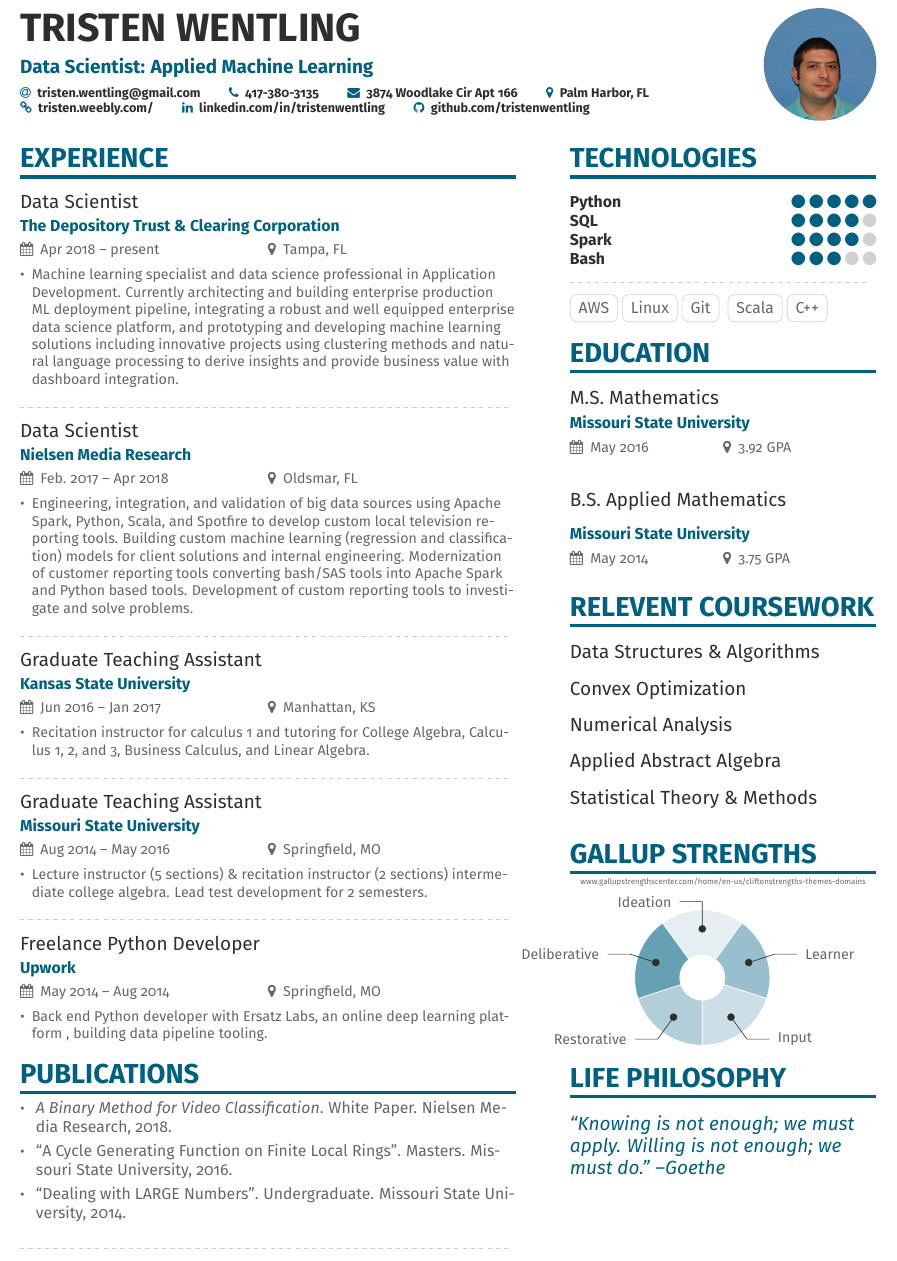
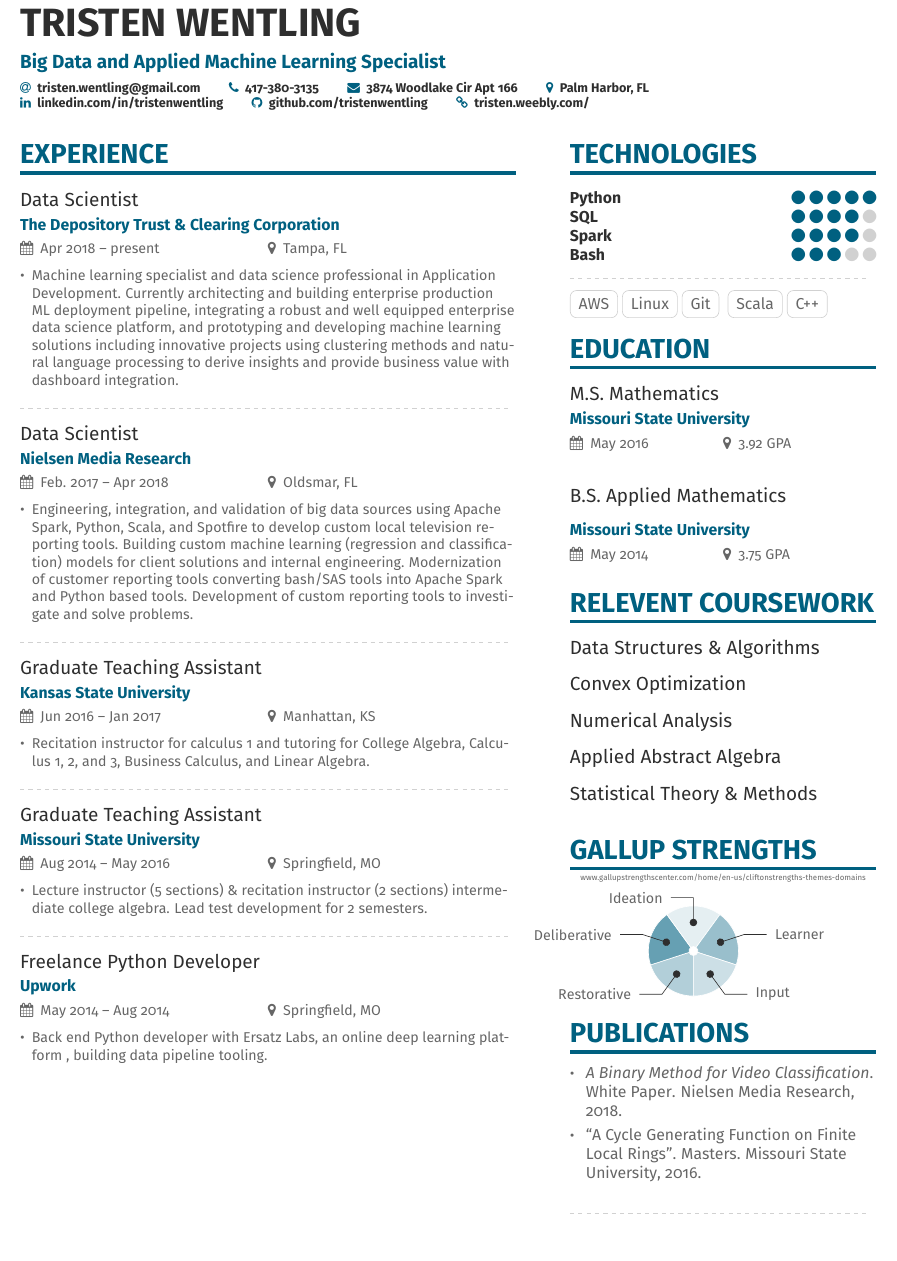
Before and after one commit to tristenwentling/resume, a LaTeX CV (twentling2019.tex, which reads tristen-p1sidebar.tex): part of the page, cut so that both start at the same text. Compiled offline with pdfLaTeX.

Commit message:
Updated format and presentation after feedback

```diff
--- a/tristen-p1sidebar.tex
+++ b/tristen-p1sidebar.tex
@@ -34,19 +35,28 @@
 %Uncomment below to get the wheelchart visualization
 %\footnotesize\\[1ex]
 \vspace*{-.5cm}
-\hspace*{-2.7cm}\wheelchart{1.5cm}{0.5cm}{%
-  72/10em/accent!30/Restorative,
-  72/9em/accent!60/Deliberative,
- 72/13em/accent!10/Ideation,
-  72/15em/accent!40/Learner,
-  72/8em/accent!20/Input
+\hspace*{-2.7cm}\wheelchart{1cm}{0.1cm}{%
+  37/10em/accent!30/Restorative,
+  37/9em/accent!60/Deliberative,
+37/13em/accent!10/Ideation,
+  37/15em/accent!40/Learner,
+ 37/8em/accent!20/Input
 }
 
 \end{flushleft}
 
+\cvsection{Publications}
 
-\cvsection{Life Philosophy}
-\begin{quote}
+\nocite{mt}
+%\nocite{ut}
+\nocite{wp}
+
+\printbibliography[heading=none]
+
+\divider
+
+%\cvsection{Life Philosophy}
+%\begin{quote}
 %``The only way of finding the limits of the possible is by going beyond them into the impossible.''--Arthur C. Clarke
-``Knowing is not enough; we must apply. Willing is not enough; we must do.'' --Goethe
-\end{quote}
+%``Knowing is not enough; we must apply. Willing is not enough; we must do.'' --Goethe
+%\end{quote}
--- a/twentling2019.tex
+++ b/twentling2019.tex
@@ -39,16 +39,17 @@
 
 \begin{document}
 \name{Tristen Wentling}
-\tagline{Data Scientist: Applied Machine Learning}
-\photo{2.5cm}{tristen} %prefixed name of image file to use
+\tagline{Big Data and Applied Machine Learning Specialist}
+%\photo{2.5cm}{tristen} %prefixed name of image file to use
 \personalinfo{%
   \email{tristen.wentling@gmail.com}
   \phone{417-380-3135}
   \mailaddress{3874 Woodlake Cir Apt 166}
   \location{Palm Harbor, FL}
-  \homepage{tristen.weebly.com/}
+  \newline
   \linkedin{linkedin.com/in/tristenwentling}
    \github{github.com/tristenwentling}
+   \homepage{tristen.weebly.com/}
   }
 
 %% Make the header extend all the way to the right, if you want.
```
Also changed, not shown: twentling2019.pdf, tristen-p1sidebar.tex (1 more changed lines), twentling2019.tex (9 more changed lines).
